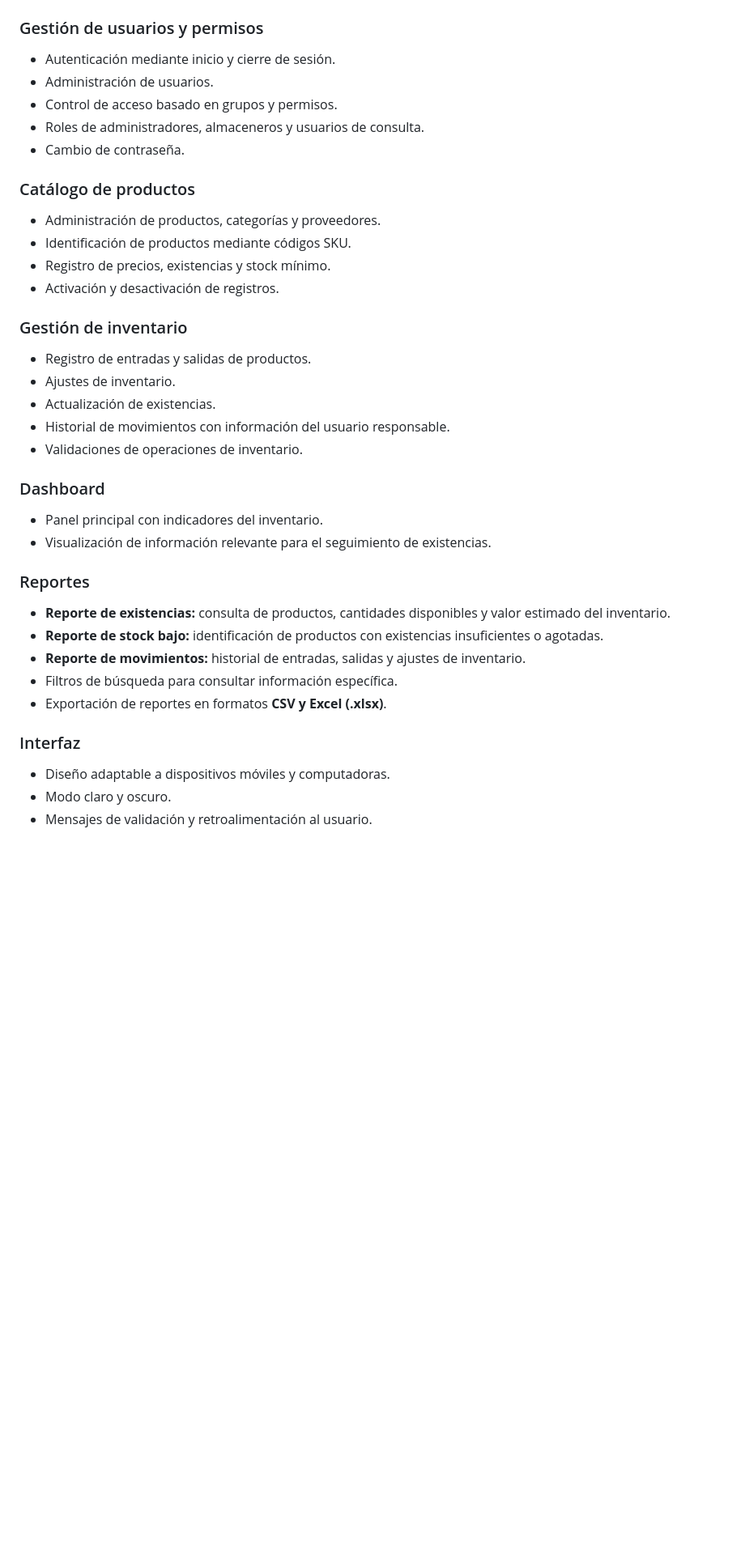
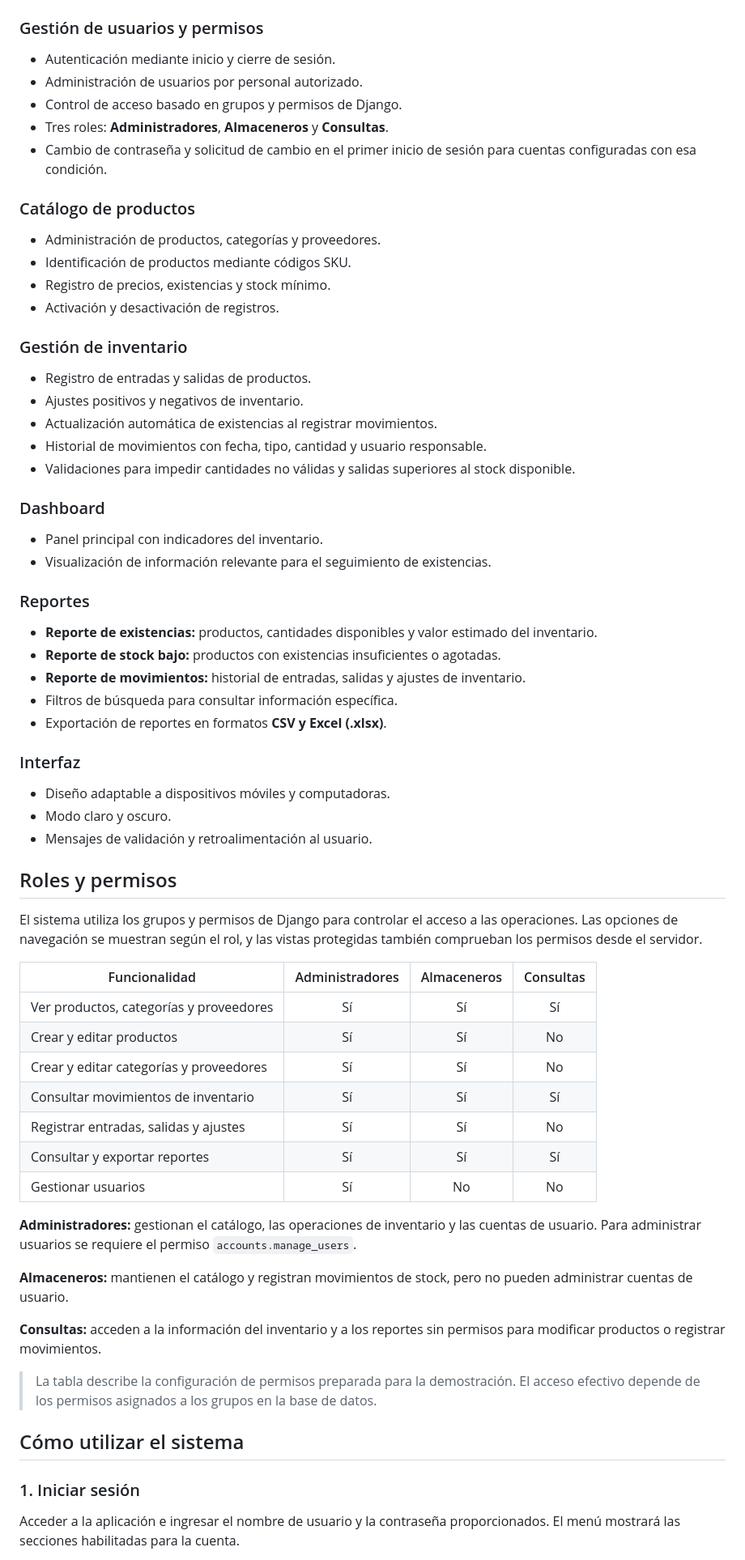
Before and after one commit to Cris100Fire/inventory-management, a Markdown page: README.md, the part around one of its changes. Shown at 81% size. GitHub-like rendering; blank space fills up the shorter version.

Commit message:
docs: update README with user guide and role permissions

```diff
--- a/README.md
+++ b/README.md
@@ -9,10 +9,10 @@ El sistema está diseñado para centralizar la gestión de existencias, registra
 ### Gestión de usuarios y permisos
 
 - Autenticación mediante inicio y cierre de sesión.
-- Administración de usuarios.
-- Control de acceso basado en grupos y permisos.
-- Roles de administradores, almaceneros y usuarios de consulta.
-- Cambio de contraseña.
+- Administración de usuarios por personal autorizado.
+- Control de acceso basado en grupos y permisos de Django.
+- Tres roles: **Administradores**, **Almaceneros** y **Consultas**.
+- Cambio de contraseña y solicitud de cambio en el primer inicio de sesión para cuentas configuradas con esa condición.
 
 ### Catálogo de productos
 
@@ -24,10 +24,10 @@ El sistema está diseñado para centralizar la gestión de existencias, registra
 ### Gestión de inventario
 
 - Registro de entradas y salidas de productos.
-- Ajustes de inventario.
-- Actualización de existencias.
-- Historial de movimientos con información del usuario responsable.
-- Validaciones de operaciones de inventario.
+- Ajustes positivos y negativos de inventario.
+- Actualización automática de existencias al registrar movimientos.
+- Historial de movimientos con fecha, tipo, cantidad y usuario responsable.
+- Validaciones para impedir cantidades no válidas y salidas superiores al stock disponible.
 
 ### Dashboard
 
@@ -36,8 +36,8 @@ El sistema está diseñado para centralizar la gestión de existencias, registra
 
 ### Reportes
 
-- **Reporte de existencias:** consulta de productos, cantidades disponibles y valor estimado del inventario.
-- **Reporte de stock bajo:** identificación de productos con existencias insuficientes o agotadas.
+- **Reporte de existencias:** productos, cantidades disponibles y valor estimado del inventario.
+- **Reporte de stock bajo:** productos con existencias insuficientes o agotadas.
 - **Reporte de movimientos:** historial de entradas, salidas y ajustes de inventario.
 - Filtros de búsqueda para consultar información específica.
 - Exportación de reportes en formatos **CSV y Excel (.xlsx)**.
@@ -48,3 +48,31 @@ El sistema está diseñado para centralizar la gestión de existencias, registra
 - Modo claro y oscuro.
 - Mensajes de validación y retroalimentación al usuario.
 
+## Roles y permisos
+
+El sistema utiliza los grupos y permisos de Django para controlar el acceso a las operaciones. Las opciones de navegación se muestran según el rol, y las vistas protegidas también comprueban los permisos desde el servidor.
+
+| Funcionalidad | Administradores | Almaceneros | Consultas |
+| --- | :---: | :---: | :---: |
+| Ver productos, categorías y proveedores | Sí | Sí | Sí |
+| Crear y editar productos | Sí | Sí | No |
+| Crear y editar categorías y proveedores | Sí | Sí | No |
+| Consultar movimientos de inventario | Sí | Sí | Sí |
+| Registrar entradas, salidas y ajustes | Sí | Sí | No |
+| Consultar y exportar reportes | Sí | Sí | Sí |
+| Gestionar usuarios | Sí | No | No |
+
+**Administradores:** gestionan el catálogo, las operaciones de inventario y las cuentas de usuario. Para administrar usuarios se requiere el permiso `accounts.manage_users`.
+
+**Almaceneros:** mantienen el catálogo y registran movimientos de stock, pero no pueden administrar cuentas de usuario.
+
+**Consultas:** acceden a la información del inventario y a los reportes sin permisos para modificar productos o registrar movimientos.
+
+> La tabla describe la configuración de permisos preparada para la demostración. El acceso efectivo depende de los permisos asignados a los grupos en la base de datos.
+
+## Cómo utilizar el sistema
+
+### 1. Iniciar sesión
+
+Acceder a la aplicación e ingresar el nombre de usuario y la contraseña proporcionados. El menú mostrará las secciones habilitadas para la cuenta.
+
```
Also changed, not shown: other parts of README.md (+81 -20 lines).
